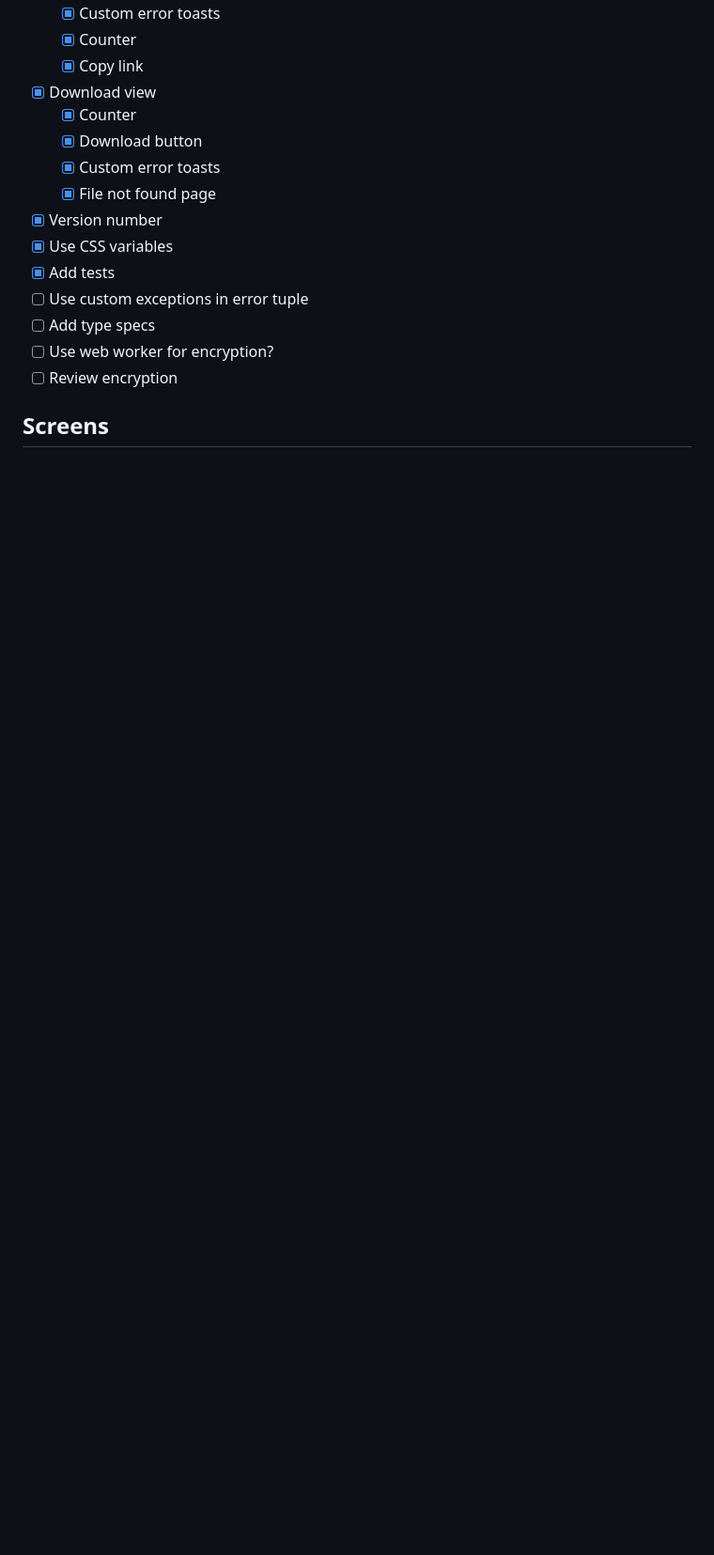
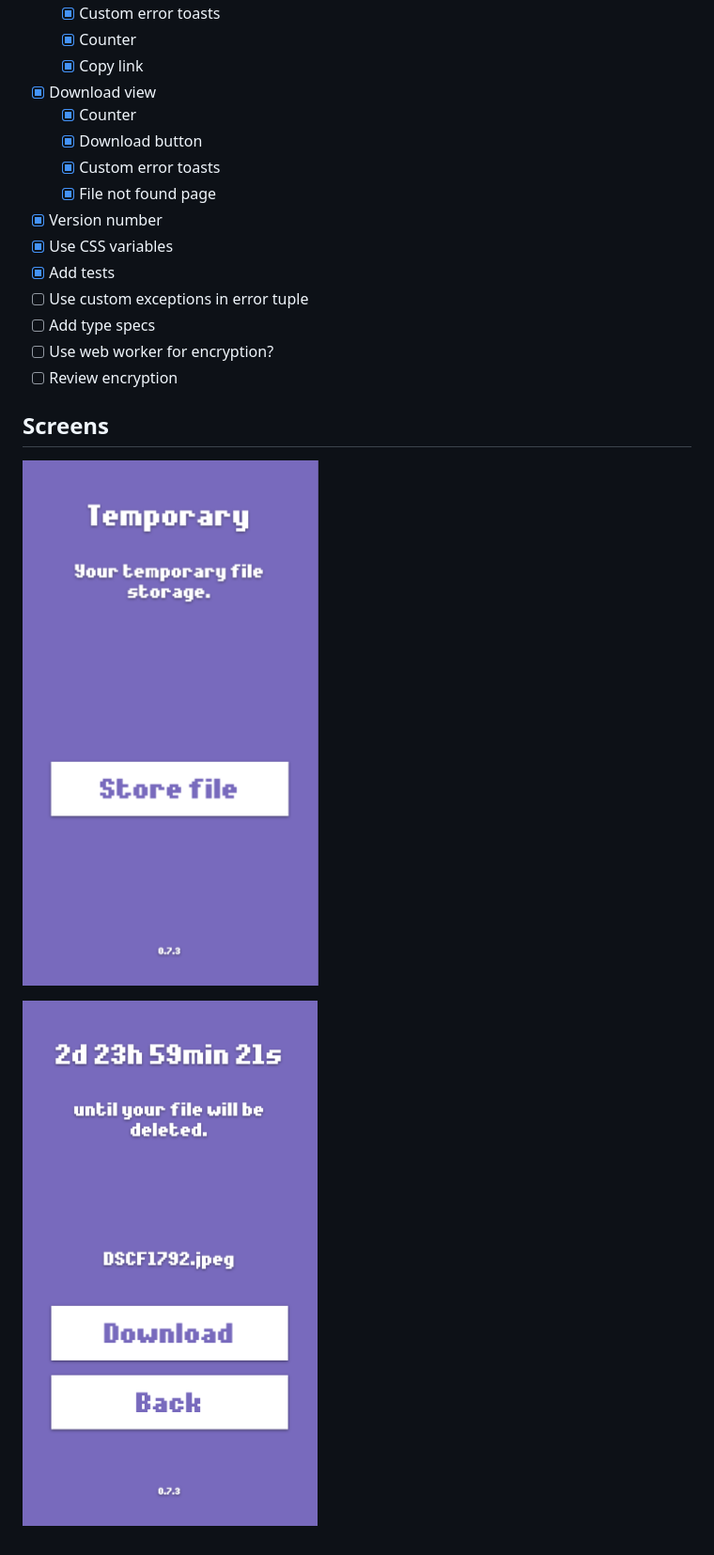
Before and after one commit to eldelto/temporary, a Markdown page: README.md, the part around the change. Shown: that part at 94% size. Rendered like a GitHub page; pictures changed too: docs/resources/download-view.png (added), docs/resources/upload-view.png (added); blank space fills up the shorter version.

```diff
--- a/README.md
+++ b/README.md
@@ -87,3 +87,7 @@ mix phx.server
 - [ ] Review encryption
 
 ## Screens
+
+![Upload View](https://raw.githubusercontent.com/eldelto/temporary/master/docs/resources/upload-view.png)
+
+![Download View](https://raw.githubusercontent.com/eldelto/temporary/master/docs/resources/download-view.png)
```
